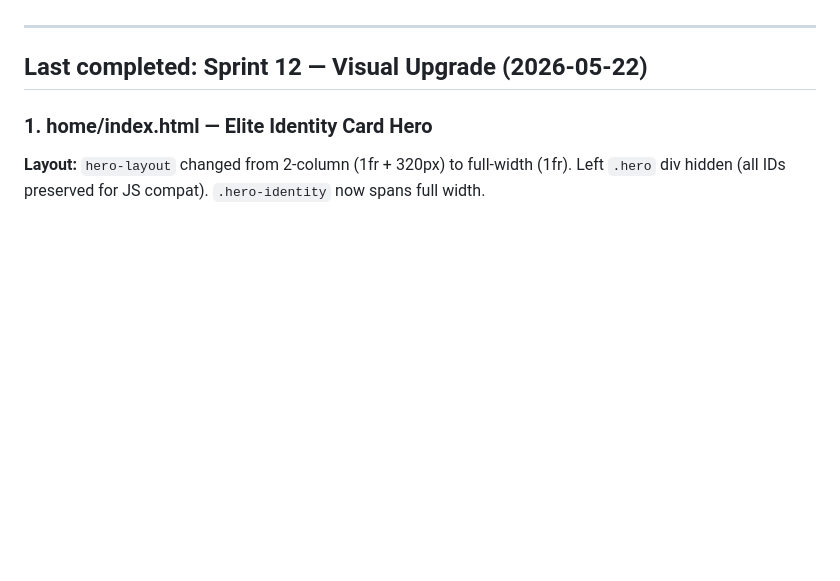
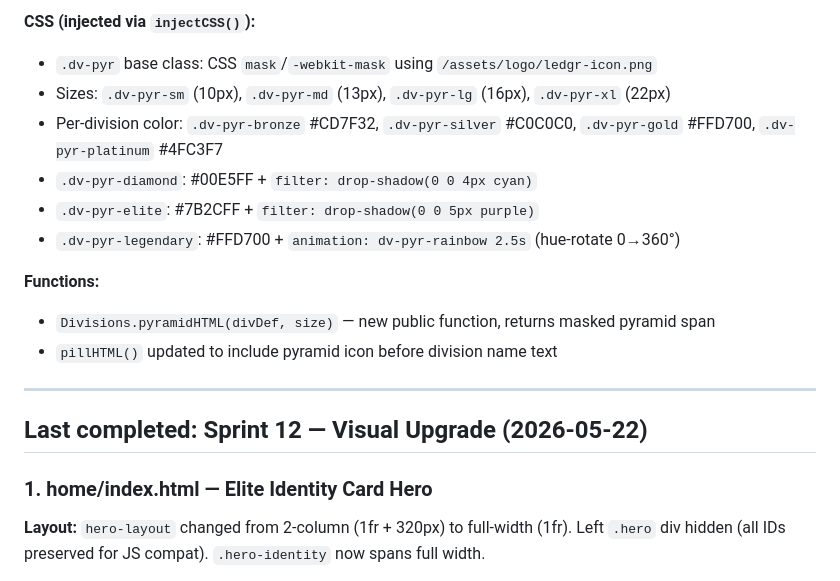
Before and after one commit to emanueldomi2000-del/ledgr, a Markdown page: LAST_TASK.md, the part around one of its changes. GitHub-like rendering; blank space fills up the shorter version.

Commit message:
update LAST_TASK.md: division demotion system + pyramid icons

```diff
--- a/LAST_TASK.md
+++ b/LAST_TASK.md
@@ -8,3 +69,14 @@ Current objective: Sprint 12 — Visual Upgrade (home, leaderboard, feed) ✅ CO
+**CSS (injected via `injectCSS()`):**
+- `.dv-pyr` base class: CSS `mask`/`-webkit-mask` using `/assets/logo/ledgr-icon.png`
+- Sizes: `.dv-pyr-sm` (10px), `.dv-pyr-md` (13px), `.dv-pyr-lg` (16px), `.dv-pyr-xl` (22px)
+- Per-division color: `.dv-pyr-bronze` #CD7F32, `.dv-pyr-silver` #C0C0C0, `.dv-pyr-gold` #FFD700, `.dv-pyr-platinum` #4FC3F7
+- `.dv-pyr-diamond`: #00E5FF + `filter: drop-shadow(0 0 4px cyan)`
+- `.dv-pyr-elite`: #7B2CFF + `filter: drop-shadow(0 0 5px purple)`
+- `.dv-pyr-legendary`: #FFD700 + `animation: dv-pyr-rainbow 2.5s` (hue-rotate 0→360°)
+
+**Functions:**
+- `Divisions.pyramidHTML(divDef, size)` — new public function, returns masked pyramid span
+- `pillHTML()` updated to include pyramid icon before division name text
 
 ---
 
```
Also changed, not shown: other parts of LAST_TASK.md (+62 -1 lines).
